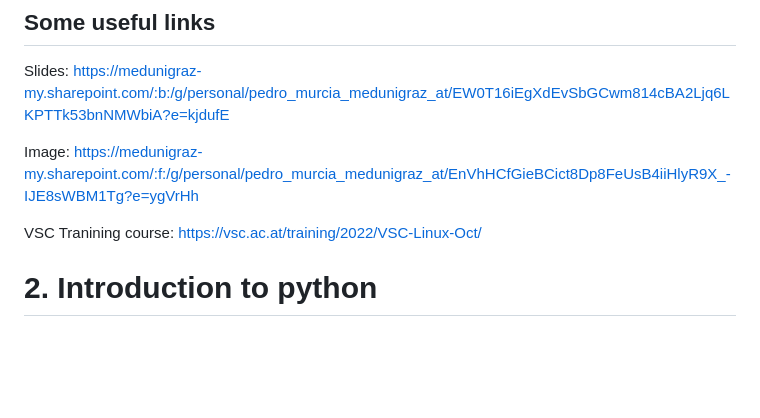
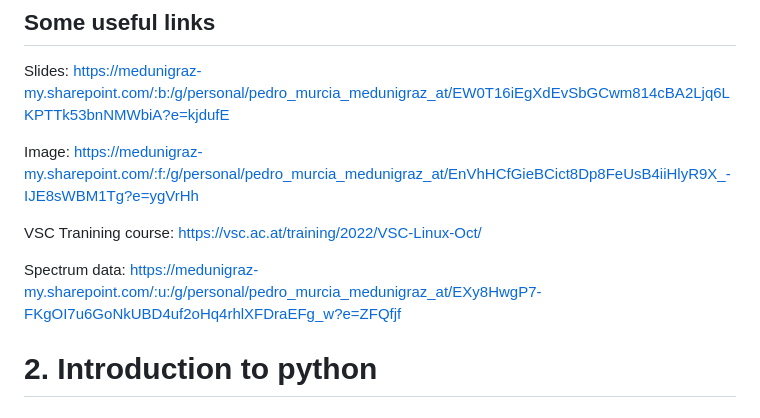
Before and after one commit to CAMDgraz/intro_programming, a Markdown page: README.md, the part around the change. Drawn GitHub-style; blank space fills up the shorter version.

```diff
--- a/README.md
+++ b/README.md
@@ -28,6 +28,8 @@ Slides: https://medunigraz-my.sharepoint.com/:b:/g/personal/pedro_murcia_medunig
 Image: https://medunigraz-my.sharepoint.com/:f:/g/personal/pedro_murcia_medunigraz_at/EnVhHCfGieBCict8Dp8FeUsB4iiHlyR9X_-IJE8sWBM1Tg?e=ygVrHh
 
 VSC Tranining course: https://vsc.ac.at/training/2022/VSC-Linux-Oct/
+
+Spectrum data: https://medunigraz-my.sharepoint.com/:u:/g/personal/pedro_murcia_medunigraz_at/EXy8HwgP7-FKgOI7u6GoNkUBD4uf2oHq4rhlXFDraEFg_w?e=ZFQfjf
 
 
 # 2. Introduction to python
```
